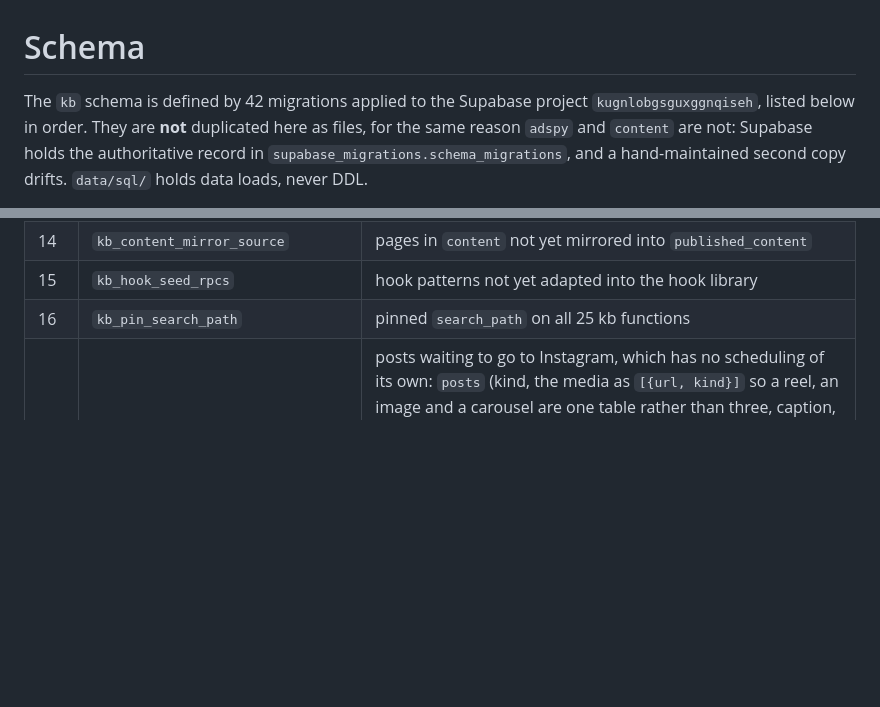
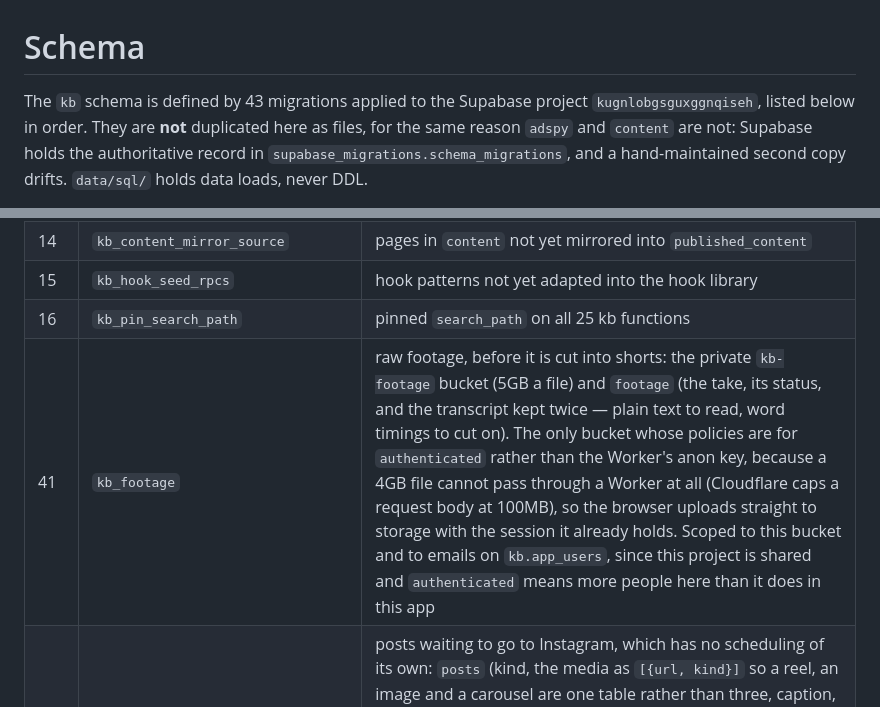
Before and after one commit to jenna-oss/TrilithMarketingTool, a Markdown page: db/README.md, 2 parts joined by grey strips. GitHub-like rendering; blank space fills up the shorter version.

Commit message:
Somewhere to put raw footage
Migration 41, ahead of the cutting itself. A take is 1 to 4GB, which
changes where things can go: Cloudflare caps a request body at 100MB, so
unlike every other upload in this app the bytes cannot pass through the
Worker. The browser uploads straight to storage with the Supabase session
it already holds.

That makes kb-footage the one bucket with policies for `authenticated`
rather than for the Worker's anon key — so they are scoped twice over, to
this bucket and to emails on kb.app_users, because the project is shared
with other AIKO tools and `authenticated` there is a wider door than this
app's own list. Verified after applying: three policies, all on
kb-footage, nothing else touched.

The transcript is kept twice: plain text to read and search, and word
timings, which are what let a cut land between sentences instead of
mid-word.

Co-Authored-By: Claude Opus 5 <noreply@anthropic.com>

```diff
--- a/db/README.md
+++ b/db/README.md
@@ -1,6 +1,6 @@
 # Schema
 
-The `kb` schema is defined by 42 migrations applied to the Supabase project
+The `kb` schema is defined by 43 migrations applied to the Supabase project
 `kugnlobgsguxggnqiseh`, listed below in order. They are **not** duplicated here
 as files, for the same reason `adspy` and `content` are not: Supabase holds the
 authoritative record in `supabase_migrations.schema_migrations`, and a
@@ -33,6 +33,7 @@ npx supabase db pull
 | 14 | `kb_content_mirror_source` | pages in `content` not yet mirrored into `published_content` |
 | 15 | `kb_hook_seed_rpcs` | hook patterns not yet adapted into the hook library |
 | 16 | `kb_pin_search_path` | pinned `search_path` on all 25 kb functions |
+| 41 | `kb_footage` | raw footage, before it is cut into shorts: the private `kb-footage` bucket (5GB a file) and `footage` (the take, its status, and the transcript kept twice — plain text to read, word timings to cut on). The only bucket whose policies are for `authenticated` rather than the Worker's anon key, because a 4GB file cannot pass through a Worker at all (Cloudflare caps a request body at 100MB), so the browser uploads straight to storage with the session it already holds. Scoped to this bucket and to emails on `kb.app_users`, since this project is shared and `authenticated` means more people here than it does in this app |
 | 40 | `kb_posts` | posts waiting to go to Instagram, which has no scheduling of its own: `posts` (kind, the media as `[{url, kind}]` so a reel, an image and a carousel are one table rather than three, caption, when, and where it got to with Instagram), plus `kb_post_create` / `kb_posts` / `kb_post_read` / `kb_post_edit` / `kb_post_cancel` / `kb_post_state`. `kb_post_claim` is the one that matters: publishing is two calls with processing in between, so a post is a state machine any cron run can resume, and the claim is an update only one run can win — two overlapping runs can never publish the same post twice |
 | 39 | `kb_instagram_account` | connecting the Instagram account posts go to: `ig_account` holds the access token **encrypted** — this project is shared with other AIKO tools, so anything with its anon key can call `kb_ig_secret`, and what that returns is ciphertext the Worker's `INSTAGRAM_TOKEN_KEY` opens — and `ig_ticket` is the one-use, ten-minute ticket that stands in for a session on the OAuth callback, which arrives as a browser navigation with no header on it. `kb_ig_account` is the half the page may see: who, and until when |
 | 38 | `kb_light_reads` | three reads that were pulling far more than they needed: `kb_link_status` is a link's row without its body, for the poll the Plan page runs every two seconds while a page is being read (an article can be 200,000 characters, and the Worker was throwing the text away after transferring it), and `kb_links_by_ids` / `kb_recordings_by_ids` take the handful of ids a planning session picked instead of listing 200 rows to filter in the Worker |
```
